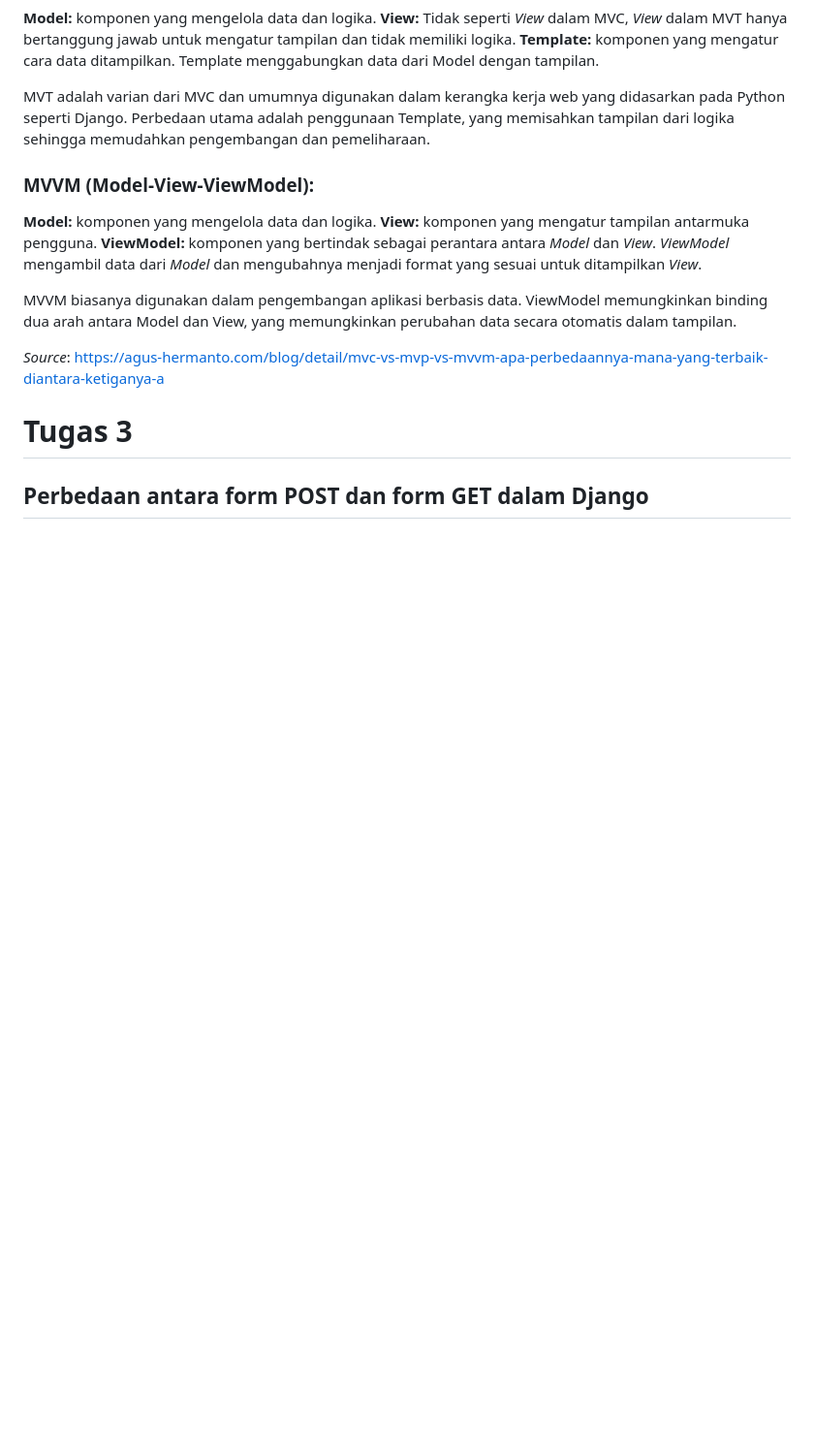
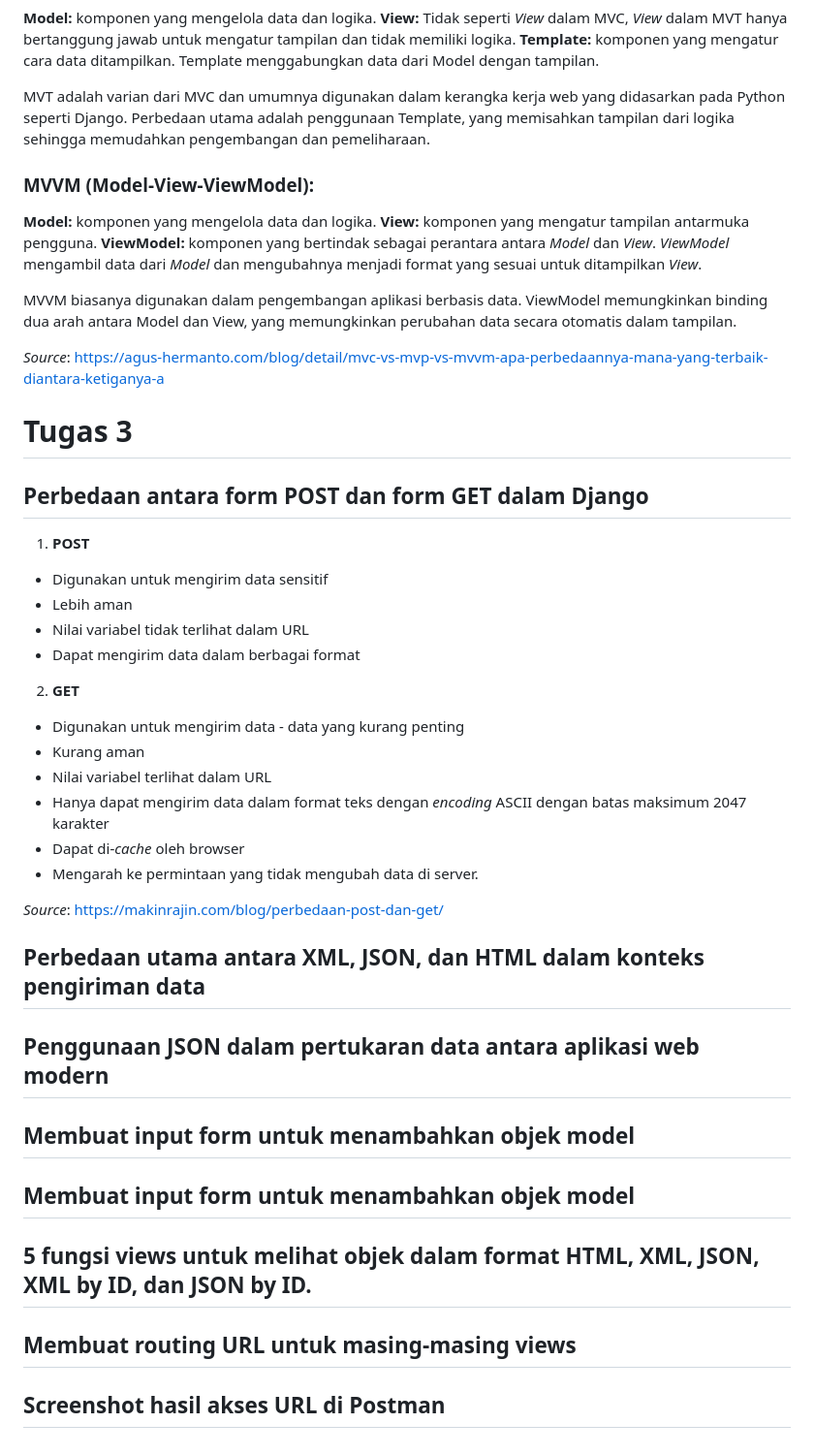
Before and after one commit to Haramchu/Gameshop, a Markdown page: README.md, the part around the change. Shown at 97% size. Rendered like a GitHub page; blank space fills up the shorter version.

```diff
--- a/README.md
+++ b/README.md
@@ -173,3 +173,34 @@ ViewModel memungkinkan binding dua arah antara Model dan View, yang memungkinkan
 
 # Tugas 3
 ## Perbedaan antara form POST dan form GET dalam Django
+1. **POST**
+- Digunakan untuk mengirim data sensitif
+- Lebih aman
+- Nilai variabel tidak terlihat dalam URL
+- Dapat mengirim data dalam berbagai format
+
+2. **GET**
+- Digunakan untuk mengirim data - data yang kurang penting
+- Kurang aman
+- Nilai variabel terlihat dalam URL
+- Hanya dapat mengirim data dalam format teks dengan *encoding* ASCII dengan batas maksimum 2047 karakter
+- Dapat di-*cache* oleh browser
+- Mengarah ke permintaan yang tidak mengubah data di server.
+
+*Source*: https://makinrajin.com/blog/perbedaan-post-dan-get/
+
+## Perbedaan utama antara XML, JSON, dan HTML dalam konteks pengiriman data
+
+
+
+## Penggunaan JSON dalam pertukaran data antara aplikasi web modern
+
+## Membuat input form untuk menambahkan objek model
+
+## Membuat input form untuk menambahkan objek model
+
+## 5 fungsi views untuk melihat objek dalam format HTML, XML, JSON, XML by ID, dan JSON by ID.
+
+## Membuat routing URL untuk masing-masing views
+
+## Screenshot hasil akses URL di Postman
```
